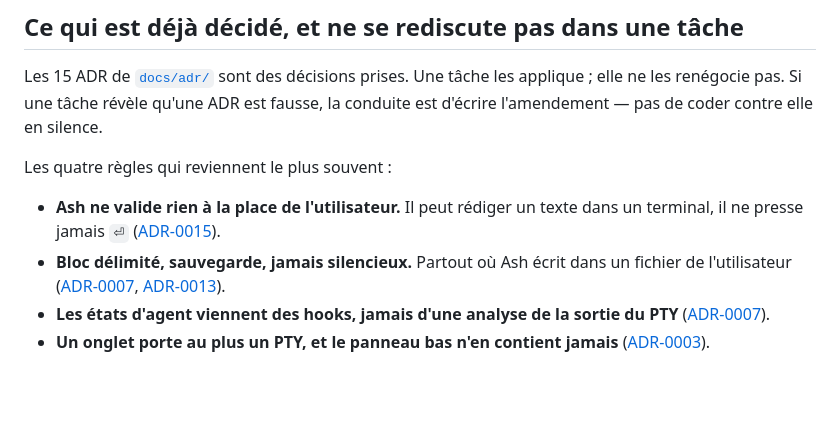
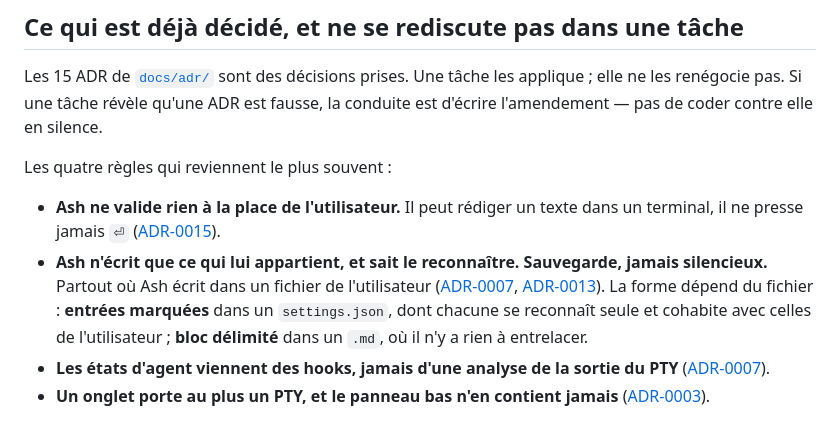
Before and after one commit to MathiasGenibrel/ash, a Markdown page: CLAUDE.md, the part around the change. Rendered like a GitHub page; blank space fills up the shorter version.

Commit message:
docs: say what ash writes now that a block is no longer the mechanism (#89)
La règle disait « Bloc délimité, sauvegarde, jamais silencieux ». #76 a remplacé le
bloc par des entrées marquées dans les `settings.json`, pour qu'Ash cohabite avec les
hooks de l'utilisateur au lieu de refuser — le mécanisme nommé ici n'existait plus.

Le troisième terme ne bouge pas : c'est lui la promesse. La forme, elle, dépend du
fichier — ADR-0013 garde son bloc délimité dans un `.md`, où il n'y a rien à
entrelacer.

Co-authored-by: mathias <mathias@isee-u.fr>

```diff
--- a/CLAUDE.md
+++ b/CLAUDE.md
@@ -300,9 +300,13 @@ Les quatre règles qui reviennent le plus souvent :
 
 - **Ash ne valide rien à la place de l'utilisateur.** Il peut rédiger un texte dans un
   terminal, il ne presse jamais `⏎` ([ADR-0015](./docs/adr/0015-ash-compose-l-utilisateur-envoie.md)).
-- **Bloc délimité, sauvegarde, jamais silencieux.** Partout où Ash écrit dans un
-  fichier de l'utilisateur ([ADR-0007](./docs/adr/0007-etats-par-hooks.md),
-  [ADR-0013](./docs/adr/0013-fiche-de-branche-dans-le-depot.md)).
+- **Ash n'écrit que ce qui lui appartient, et sait le reconnaître. Sauvegarde, jamais
+  silencieux.** Partout où Ash écrit dans un fichier de l'utilisateur
+  ([ADR-0007](./docs/adr/0007-etats-par-hooks.md),
+  [ADR-0013](./docs/adr/0013-fiche-de-branche-dans-le-depot.md)). La forme dépend du
+  fichier : **entrées marquées** dans un `settings.json`, dont chacune se reconnaît
+  seule et cohabite avec celles de l'utilisateur ; **bloc délimité** dans un `.md`, où
+  il n'y a rien à entrelacer.
 - **Les états d'agent viennent des hooks, jamais d'une analyse de la sortie du PTY**
   ([ADR-0007](./docs/adr/0007-etats-par-hooks.md)).
 - **Un onglet porte au plus un PTY, et le panneau bas n'en contient jamais**
```
